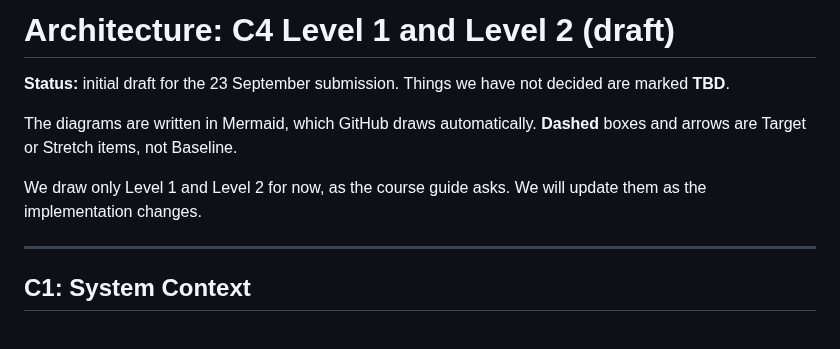
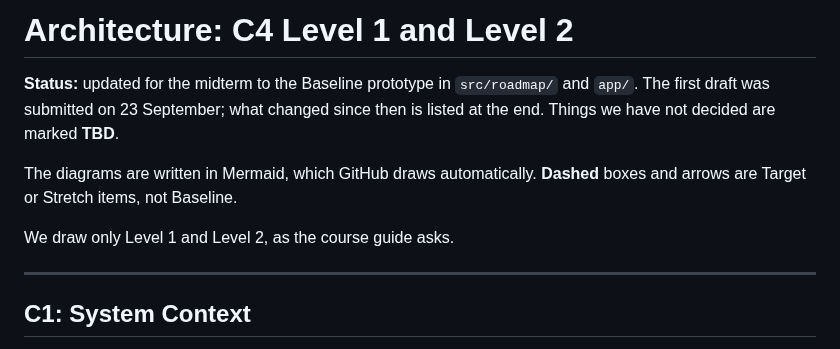
Before and after one commit to mishalilia/personalized-roadmap, a Markdown page: docs/architecture.md, the part around one of its changes. GitHub-like rendering.

```diff
--- a/docs/architecture.md
+++ b/docs/architecture.md
@@ -1,10 +1,12 @@
-# Architecture: C4 Level 1 and Level 2 (draft)
+# Architecture: C4 Level 1 and Level 2
 
-**Status:** initial draft for the 23 September submission. Things we have not decided are marked **TBD**.
+**Status:** updated for the midterm to the Baseline prototype in `src/roadmap/` and `app/`. The first draft was
+submitted on 23 September; what changed since then is listed at the end. Things we have not decided are marked
+**TBD**.
 
 The diagrams are written in Mermaid, which GitHub draws automatically. **Dashed** boxes and arrows are Target or Stretch items, not Baseline.
 
-We draw only Level 1 and Level 2 for now, as the course guide asks. We will update them as the implementation changes.
+We draw only Level 1 and Level 2, as the course guide asks.
 
 ---
 
```
Also changed, not shown: other parts of docs/architecture.md (+40 -28 lines), README.md (+10 -3 lines), docs/images/1-onboarding.jpg (added), docs/images/2-level-and-summary.jpg (added), docs/images/3-prove.jpg (added), docs/images/4-study-and-skip.jpg (added), docs/images/5-learner-change.jpg (added), docs/images/6-confirmed-and-attribution.jpg (added), 1 other file.
